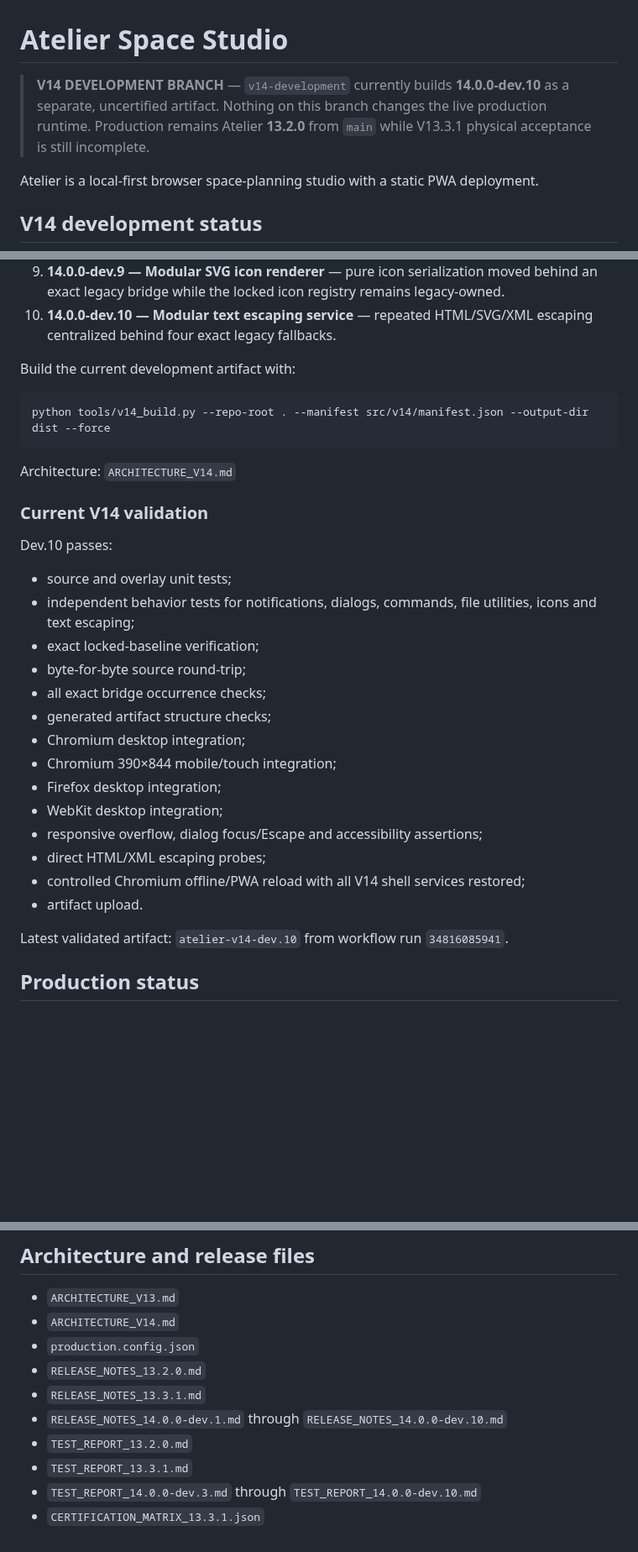
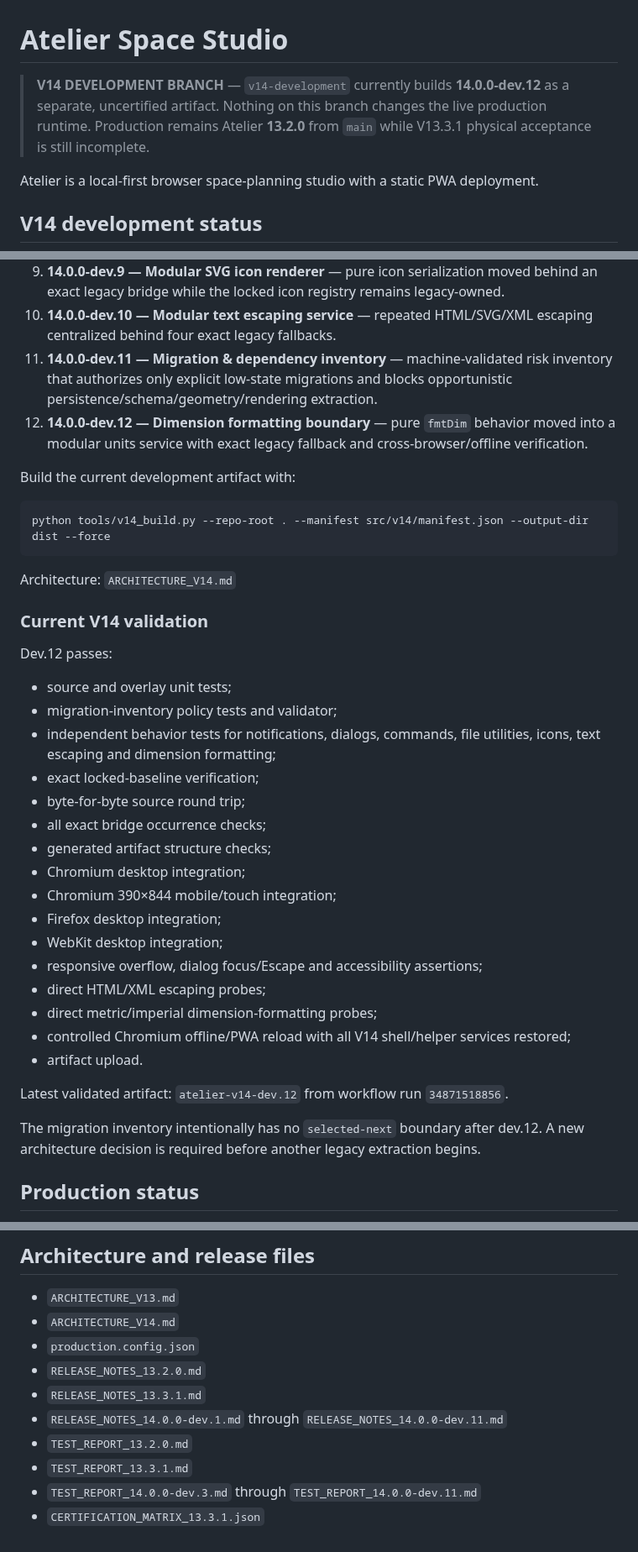
Before and after one commit to thiepn/atelier, a Markdown page: README.md, 3 parts joined by grey strips. Shown at 84% size. GitHub-like rendering; blank space fills up the shorter version.

Commit message:
Update V14 status through dev.12

```diff
--- a/README.md
+++ b/README.md
@@ -1,6 +1,6 @@
 # Atelier Space Studio
 
-> **V14 DEVELOPMENT BRANCH** — `v14-development` currently builds **14.0.0-dev.10** as a separate, uncertified artifact. Nothing on this branch changes the live production runtime. Production remains Atelier **13.2.0** from `main` while V13.3.1 physical acceptance is still incomplete.
+> **V14 DEVELOPMENT BRANCH** — `v14-development` currently builds **14.0.0-dev.12** as a separate, uncertified artifact. Nothing on this branch changes the live production runtime. Production remains Atelier **13.2.0** from `main` while V13.3.1 physical acceptance is still incomplete.
 
 Atelier is a local-first browser space-planning studio with a static PWA deployment.
 
@@ -20,6 +20,8 @@ Completed development milestones:
 8. **14.0.0-dev.8 — Cross-browser, responsive & offline gate** — Chromium desktop/mobile, Firefox, WebKit, keyboard/focus/accessibility checks and controlled offline reload.
 9. **14.0.0-dev.9 — Modular SVG icon renderer** — pure icon serialization moved behind an exact legacy bridge while the locked icon registry remains legacy-owned.
 10. **14.0.0-dev.10 — Modular text escaping service** — repeated HTML/SVG/XML escaping centralized behind four exact legacy fallbacks.
+11. **14.0.0-dev.11 — Migration & dependency inventory** — machine-validated risk inventory that authorizes only explicit low-state migrations and blocks opportunistic persistence/schema/geometry/rendering extraction.
+12. **14.0.0-dev.12 — Dimension formatting boundary** — pure `fmtDim` behavior moved into a modular units service with exact legacy fallback and cross-browser/offline verification.
 
 Build the current development artifact with:
 
@@ -31,12 +33,13 @@ Architecture: `ARCHITECTURE_V14.md`
 
 ### Current V14 validation
 
-Dev.10 passes:
+Dev.12 passes:
 
 - source and overlay unit tests;
-- independent behavior tests for notifications, dialogs, commands, file utilities, icons and text escaping;
+- migration-inventory policy tests and validator;
+- independent behavior tests for notifications, dialogs, commands, file utilities, icons, text escaping and dimension formatting;
 - exact locked-baseline verification;
-- byte-for-byte source round-trip;
+- byte-for-byte source round trip;
 - all exact bridge occurrence checks;
 - generated artifact structure checks;
 - Chromium desktop integration;
@@ -45,10 +48,13 @@ Dev.10 passes:
 - WebKit desktop integration;
 - responsive overflow, dialog focus/Escape and accessibility assertions;
 - direct HTML/XML escaping probes;
-- controlled Chromium offline/PWA reload with all V14 shell services restored;
+- direct metric/imperial dimension-formatting probes;
+- controlled Chromium offline/PWA reload with all V14 shell/helper services restored;
 - artifact upload.
 
-Latest validated artifact: `atelier-v14-dev.10` from workflow run `34816085941`.
+Latest validated artifact: `atelier-v14-dev.12` from workflow run `34871518856`.
+
+The migration inventory intentionally has no `selected-next` boundary after dev.12. A new architecture decision is required before another legacy extraction begins.
 
 ## Production status
 
@@ -91,8 +97,8 @@ V14 development may continue on its isolated branch, but **V14 must not be promo
 - `production.config.json`
 - `RELEASE_NOTES_13.2.0.md`
 - `RELEASE_NOTES_13.3.1.md`
-- `RELEASE_NOTES_14.0.0-dev.1.md` through `RELEASE_NOTES_14.0.0-dev.10.md`
+- `RELEASE_NOTES_14.0.0-dev.1.md` through `RELEASE_NOTES_14.0.0-dev.11.md`
 - `TEST_REPORT_13.2.0.md`
 - `TEST_REPORT_13.3.1.md`
-- `TEST_REPORT_14.0.0-dev.3.md` through `TEST_REPORT_14.0.0-dev.10.md`
+- `TEST_REPORT_14.0.0-dev.3.md` through `TEST_REPORT_14.0.0-dev.11.md`
 - `CERTIFICATION_MATRIX_13.3.1.json`
```
